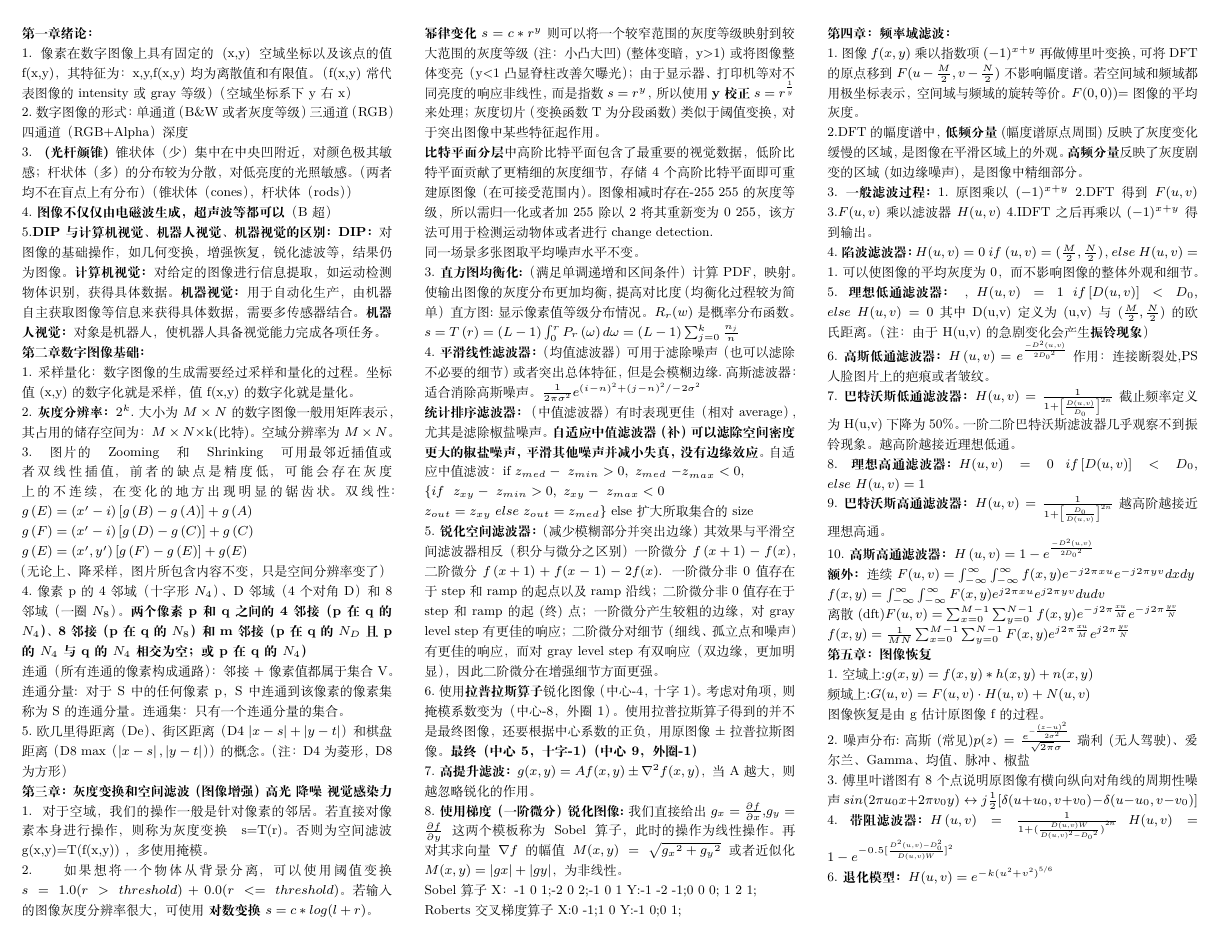
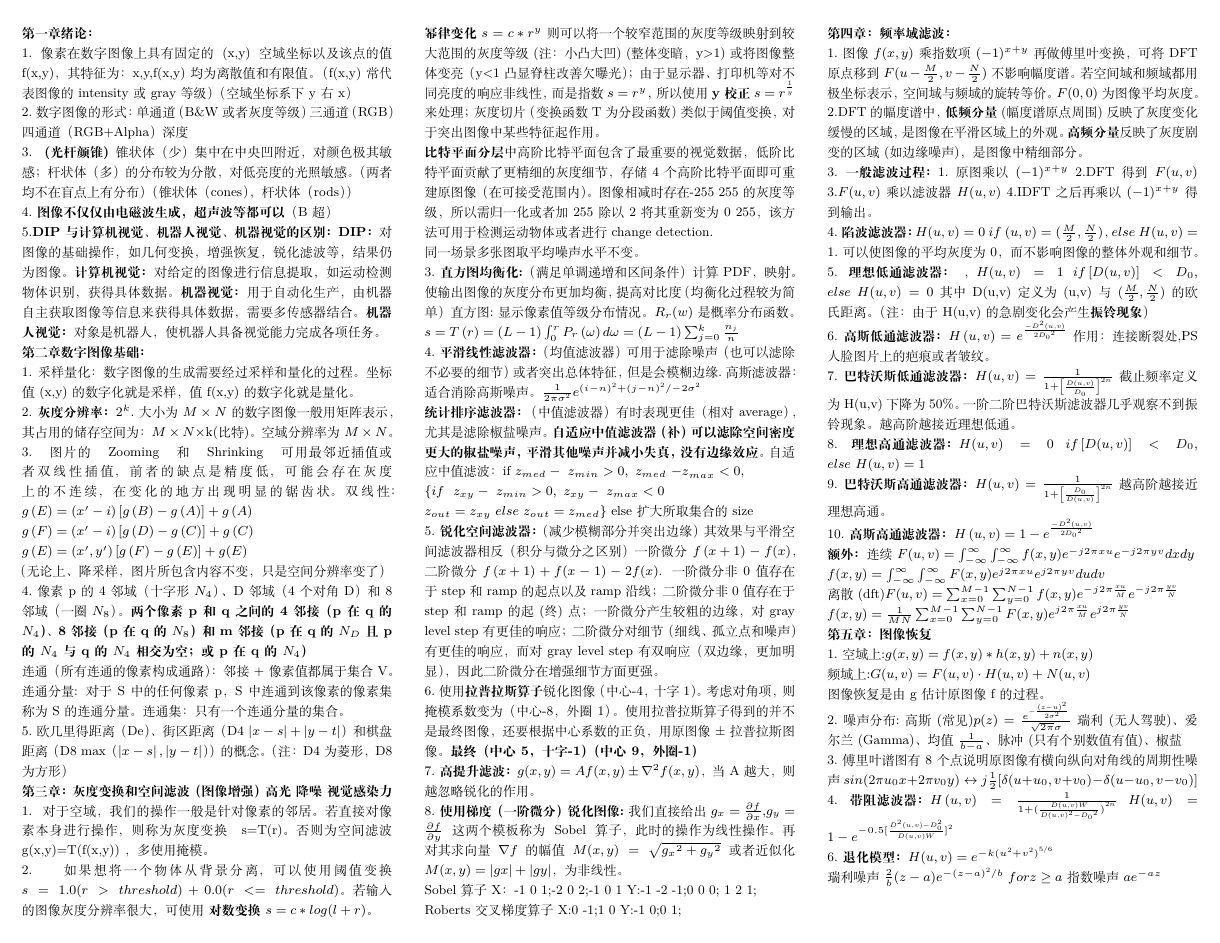
Before and after one commit to MidnightBirds/latex_learning, a LaTeX document (dip.tex): page 1 of 2. Compiled offline with XeLaTeX.

Commit message:
dip_finish_ver.3

```diff
--- a/dip.tex
+++ b/dip.tex
@@ -96,9 +96,9 @@ Roberts交叉梯度算子X:0 -1;1 0 Y:-1 0;0 1;
 \hfill
 \begin{minipage}[t]{0.315\linewidth}
 \textbf{第四章：频率域滤波：}\\
-1.图像$f(x,y)$乘以指数项$(-1)^{x+y}$再做傅里叶变换，可将DFT的原点移到
+1.图像$f(x,y)$乘指数项$(-1)^{x+y}$再做傅里叶变换，可将DFT原点移到
 $F(u-\frac{M}{2},v-\frac{N}{2})$不影响幅度谱。若空间域和频域都用极坐标表示，
-空间域与频域的旋转等价。$F(0,0))$=图像的平均灰度。\\
+空间域与频域的旋转等价。$F(0,0)$为图像平均灰度。\\
 2.DFT的幅度谱中，\textbf{低频分量}(幅度谱原点周围)反映了灰度变化缓慢的区域，
 是图像在平滑区域上的外观。\textbf{高频分量}反映了灰度剧变的区域(如边缘噪声)，
 是图像中精细部分。\\
@@ -130,12 +130,13 @@ $f(x,y)=\frac{1}{MN}\sum_{x=0}^{M-1}\sum_{y=0}^{N-1}F(x,y)e^{j2\pi \frac{xu}{M}}
 频域上:$G(u,v)=F(u,v)\cdot H(u,v)+N(u,v)$\\
 图像恢复是由g估计原图像f的过程。\\
 2.噪声分布:高斯(常见)$p(z)=\frac{e^{-\frac{{(z-u)}^2}{2\sigma^2}}}{\sqrt{2\pi}\sigma}$
-瑞利(无人驾驶)、爱尔兰、Gamma、均值、脉冲、椒盐\\
+瑞利(无人驾驶)、爱尔兰(Gamma)、均值$\frac{1}{b-a}$、脉冲(只有个别数值有值)、椒盐\\
 3.傅里叶谱图有8个点说明原图像有横向纵向对角线的周期性噪声$sin(2\pi u_0x+2\pi v_0y)
 \leftrightarrow j\frac{1}{2}[\delta(u+u_0,v+v_0)-\delta(u-u_0,v-v_0)]$\\
 4.\textbf{带阻滤波器：}$H\left(u,v\right)=\frac{1}{1+{(\frac{D(u,v)W}{{D(u,v)}^2-{D_0}^2})}^{2n}}$
 $H(u,v)=1-e^{-0.5[\frac{D^2(u,v)-D_0^2}{D(u,v)W}]^2}$\\
 6.\textbf{退化模型：}$H(u,v)=e^{-k{(u^2+v^2)}^{5/6}}$\\
+瑞利噪声 $\frac{2}{b}(z-a)e^{-(z-a)^2/b}\ for z\geq a$ 指数噪声 $ae^{-az} $\\
 \end{minipage}
 
 \newpage
```
Also changed, not shown: dip.pdf, 2 other files.
